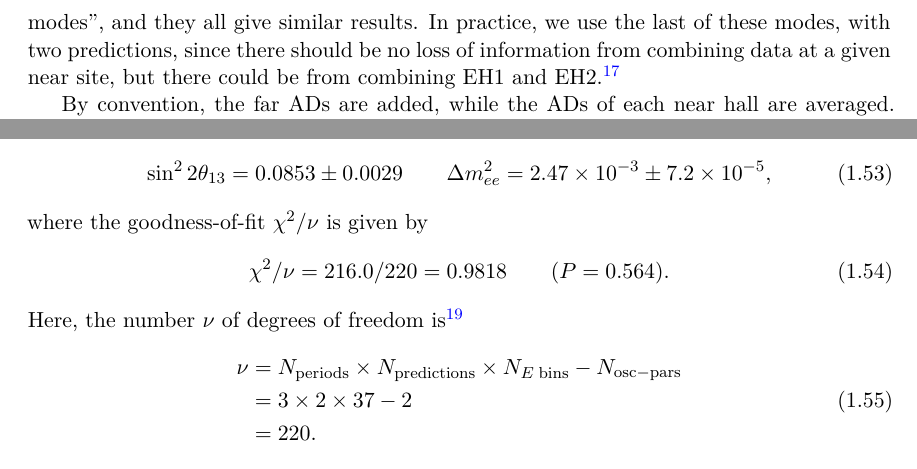
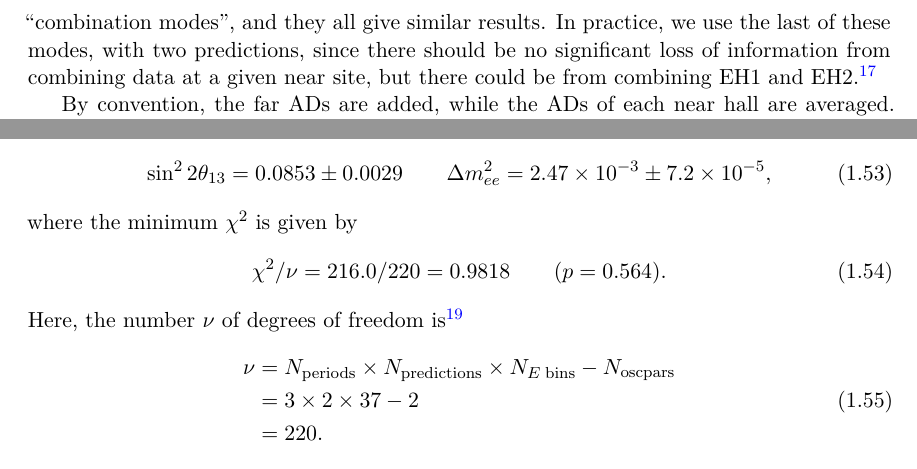
Before and after one commit to mjkramer/thesis, a LaTeX thesis (chapters/Fitting.tex): two parts of pages 25 and 26 of 28, joined at a grey line, cut so that both start at the same text. Compiled offline with XeLaTeX.

Commit message:
Update Fitting

```diff
--- a/chapters/Fitting.tex
+++ b/chapters/Fitting.tex
@@ -645,7 +645,7 @@ From this we can straightforwardly generalize to the full statistical covariance
 
 As was noted, the extrapolation process produces multiple predictions, many of which are highly correlated by virtue of sharing a near or far AD. For the basic case of a single 8AD data period, we are essentially turning four observations (one from each far AD) into 16 variables (one per prediction). Due to this correlation, the full covariance matrix is non-invertible. In order to obtain an invertible matrix, the dimensionality must be reduced down to the level of the original input data (or smaller). This is done by combining data between ADs.
 
-There are multiple ways this combination could be carried out. Due to the limited statistics at the far site, it is reasonable in all cases to combine the four far ADs. As for the near ADs, they could be kept distinct, resulting in four predictions, matching the underlying dimensionality of the data. Or, the four near ADs could be fully combined, producing a single prediction. As another alternative, near ADs could only be combined within the same near site, giving two predictions. The fitter supports all three of these ``combination modes'', and they all give similar results. In practice, we use the last of these modes, with two predictions, since there should be no loss of information from combining data at a given near site, but there could be from combining EH1 and EH2.\footnote{Consider an extreme case: Two distant nuclear reactors, each with a nearby experimental hall. Treating the two halls separately, one can measure the antineutrino flux from each reactor independently. When data from the two halls is combined, a degeneracy is introduced: There is a continuum of solutions, in terms of the two reactor fluxes, that can produce the combined antineutrino rate. This illustrates how combining the near halls can produce a loss of information, in the statistical sense.}
+There are multiple ways this combination could be carried out. Due to the limited statistics at the far site, it is reasonable in all cases to combine the four far ADs. As for the near ADs, they could be kept distinct, resulting in four predictions, matching the underlying dimensionality of the data. Or, the four near ADs could be fully combined, producing a single prediction. As another alternative, near ADs could only be combined within the same near site, giving two predictions. The fitter supports all three of these ``combination modes'', and they all give similar results. In practice, we use the last of these modes, with two predictions, since there should be no significant loss of information from combining data at a given near site, but there could be from combining EH1 and EH2.\footnote{Consider an extreme case: Two distant nuclear reactors, each with a nearby experimental hall. Treating the two halls separately, one can measure the antineutrino flux from each reactor independently. When data from the two halls is combined, a degeneracy is introduced: There is a continuum of solutions, in terms of the two reactor fluxes, that can produce the combined antineutrino rate. This illustrates how combining the near halls can produce a loss of information, in the statistical sense.}
 % (XXX is this really true and if so, why?)
 
 By convention, the far ADs are added, while the ADs of each near hall are averaged. Ultimately this convention is irrelevant as long as it is consistently applied between the observations, the predictions, and the covariance matrix. For the 8AD case, we then have the combined far-site observation
@@ -727,14 +727,14 @@ Generate map of chi2 in oscillation parameter space. Take the 1sigma contour bas
     \SinSq = 0.0853 \pm 0.0029 \qquad \Dmsqee = 2.47\times10^{-3} \pm 7.2\times10^{-5},
   \label{eq:fitResults}
 \end{equation}
-where the goodness-of-fit $\chi^2/\nu$ is given by
+where the minimum $\chi^2$ is given by
 \begin{equation}
-  \chi^2 / \nu = 216.0 / 220 = 0.9818 \qquad (P = 0.564).
+  \chi^2 / \nu = 216.0 / 220 = 0.9818 \qquad (p = 0.564).
 \end{equation}
 Here, the number $\nu$ of degrees of freedom is\footnote{Recall, as discussed in \autoref{sec:fitCombo}, that we have two predictions per data period and energy bin: One prediction of EH3 from EH1, and one of EH3 from EH2, where all ADs within a given hall are combined.}
 \begin{equation}
   \begin{aligned}
-    \nu &= N_{\mathrm{periods}} \times N_{\mathrm{predictions}} \times N_{E\;\mathrm{bins}} - N_{\mathrm{osc-pars}} \\
+    \nu &= N_{\mathrm{periods}} \times N_{\mathrm{predictions}} \times N_{E\;\mathrm{bins}} - N_{\mathrm{osc pars}} \\
     &= 3 \times 2 \times 37 - 2 \\
     &= 220.
   \end{aligned}
```
